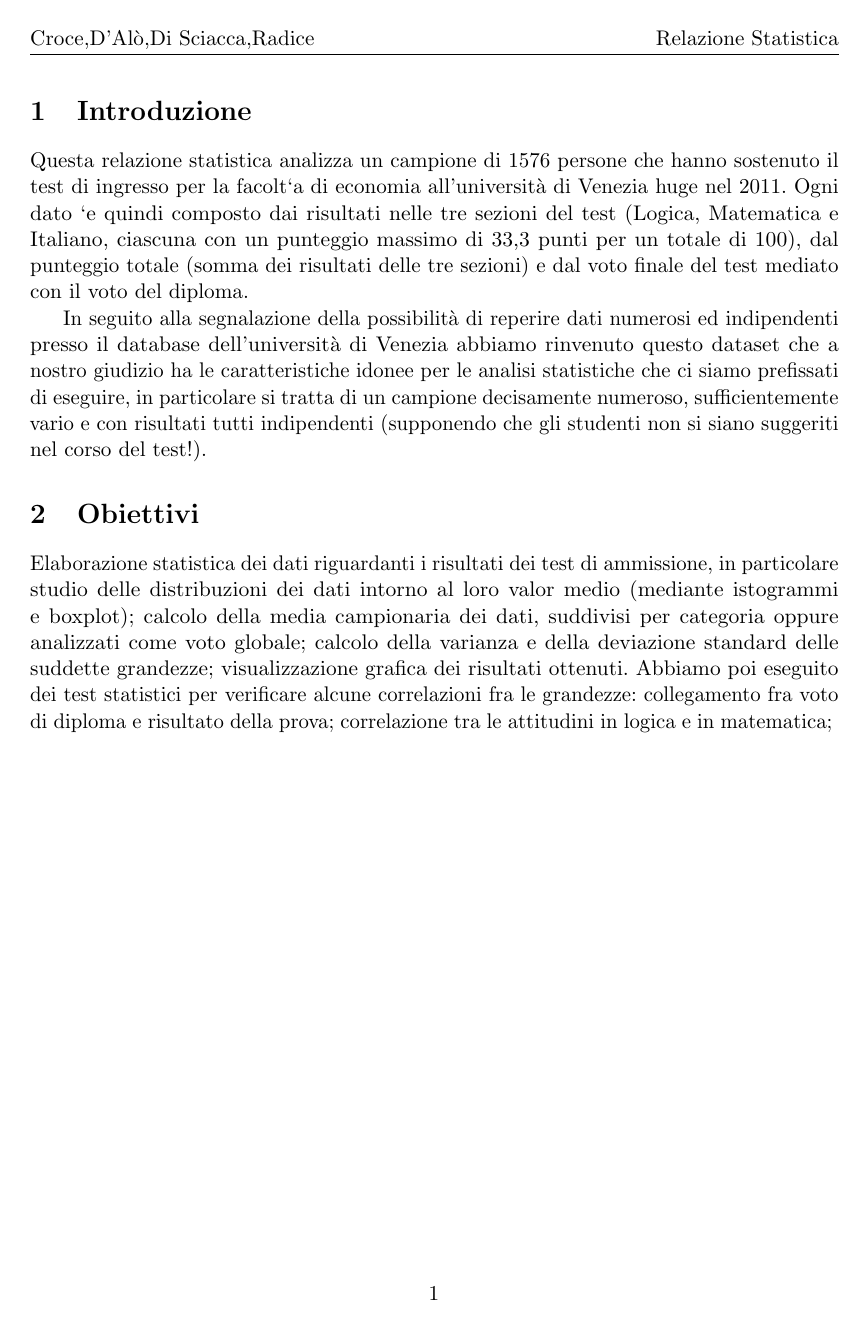
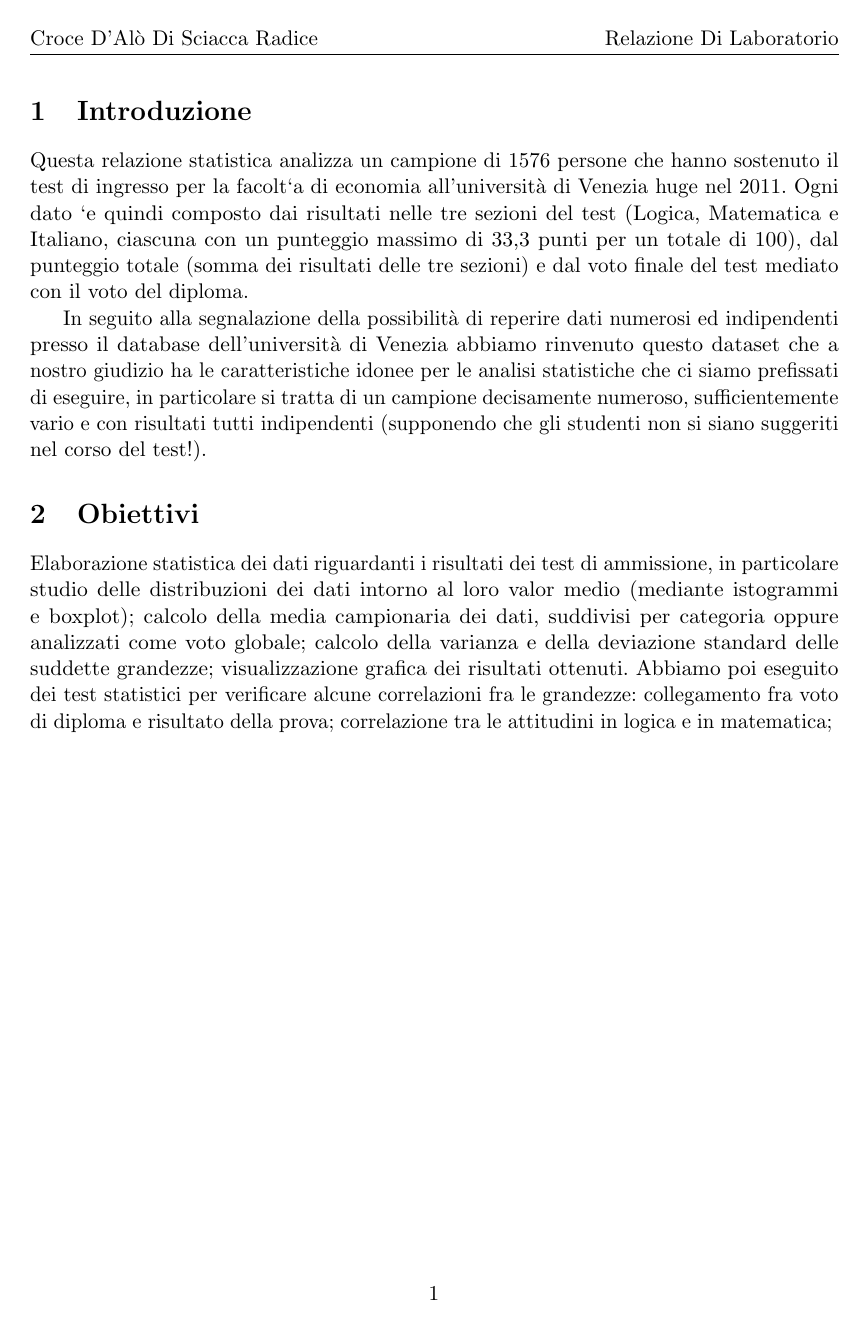
Before and after one commit to Arguggi/Relazione-Stat, a LaTeX document (Latex/relazione.tex, which reads Latex/preamble.tex): page 2 of 22. Compiled offline with pdfLaTeX.

Commit message:
Corrette testate

```diff
--- a/Latex/preamble.tex
+++ b/Latex/preamble.tex
@@ -20,6 +20,6 @@
 \frenchspacing
 \setlength{\extrarowheight}{4pt}
 
-\fancyhead[L]{Croce,D'Alò,Di Sciacca,Radice}
-\fancyhead[R]{Relazione Statistica}
+\fancyhead[L]{Croce D'Alò Di Sciacca Radice}
+\fancyhead[R]{Relazione Di Laboratorio}
 \pagestyle{fancy}
```
